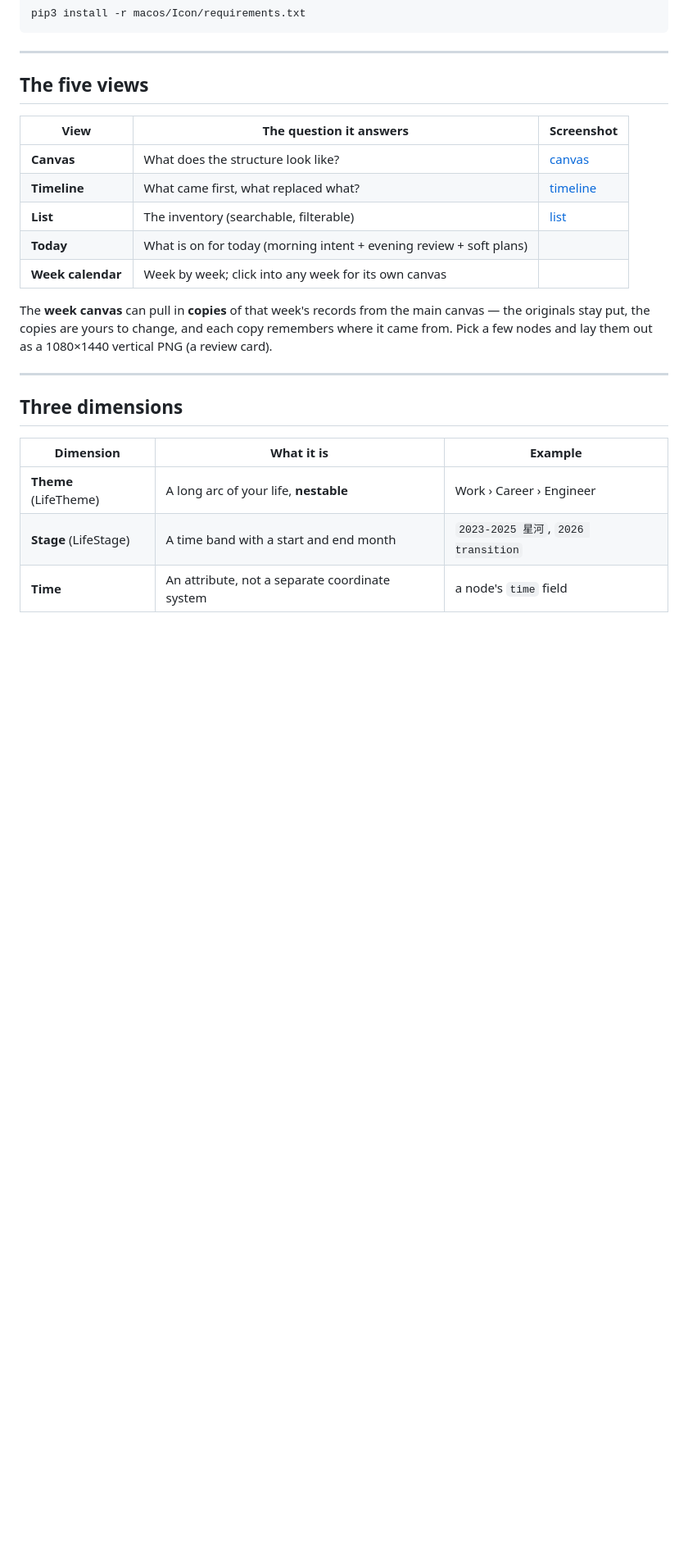
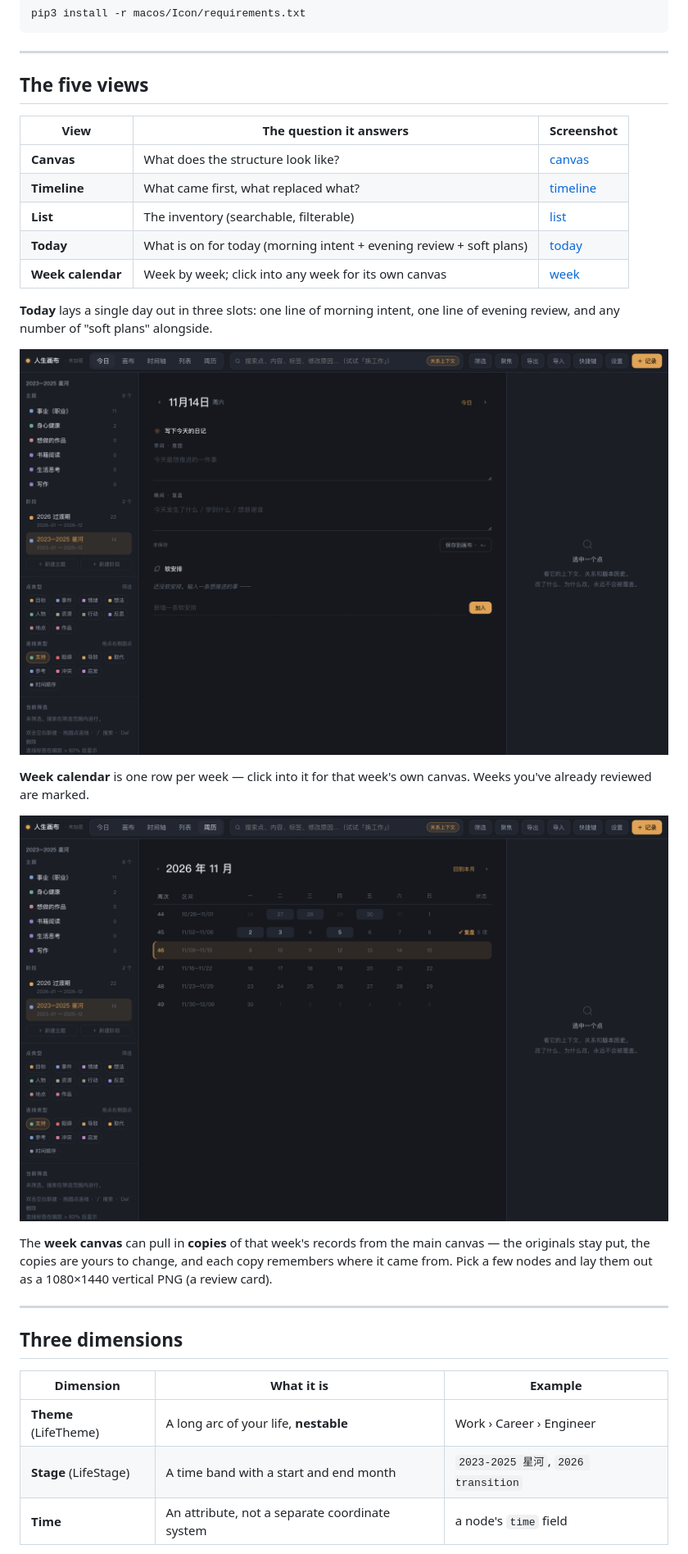
Before and after one commit to Cosmopolition/life-canvas-open, a Markdown page: README.en.md, the part around the change. Shown at 82% size. Drawn GitHub-style; pictures changed too: docs/images/today.png (added), docs/images/week-calendar.png (added); blank space fills up the shorter version.

```diff
--- a/README.en.md
+++ b/README.en.md
@@ -143,8 +143,18 @@ pip3 install -r macos/Icon/requirements.txt
 | **Canvas** | What does the structure look like? | [canvas](docs/images/canvas.png) |
 | **Timeline** | What came first, what replaced what? | [timeline](docs/images/timeline.png) |
 | **List** | The inventory (searchable, filterable) | [list](docs/images/list.png) |
-| **Today** | What is on for today (morning intent + evening review + soft plans) | |
-| **Week calendar** | Week by week; click into any week for its own canvas | |
+| **Today** | What is on for today (morning intent + evening review + soft plans) | [today](docs/images/today.png) |
+| **Week calendar** | Week by week; click into any week for its own canvas | [week](docs/images/week-calendar.png) |
+
+**Today** lays a single day out in three slots: one line of morning intent, one line of
+evening review, and any number of "soft plans" alongside.
+
+![The today view](docs/images/today.png)
+
+**Week calendar** is one row per week — click into it for that week's own canvas. Weeks
+you've already reviewed are marked.
+
+![The week calendar view](docs/images/week-calendar.png)
 
 The **week canvas** can pull in **copies** of that week's records from the main canvas — the
 originals stay put, the copies are yours to change, and each copy remembers where it came
```
Also changed, not shown: README.md (+10 -2 lines), 2 other files.
